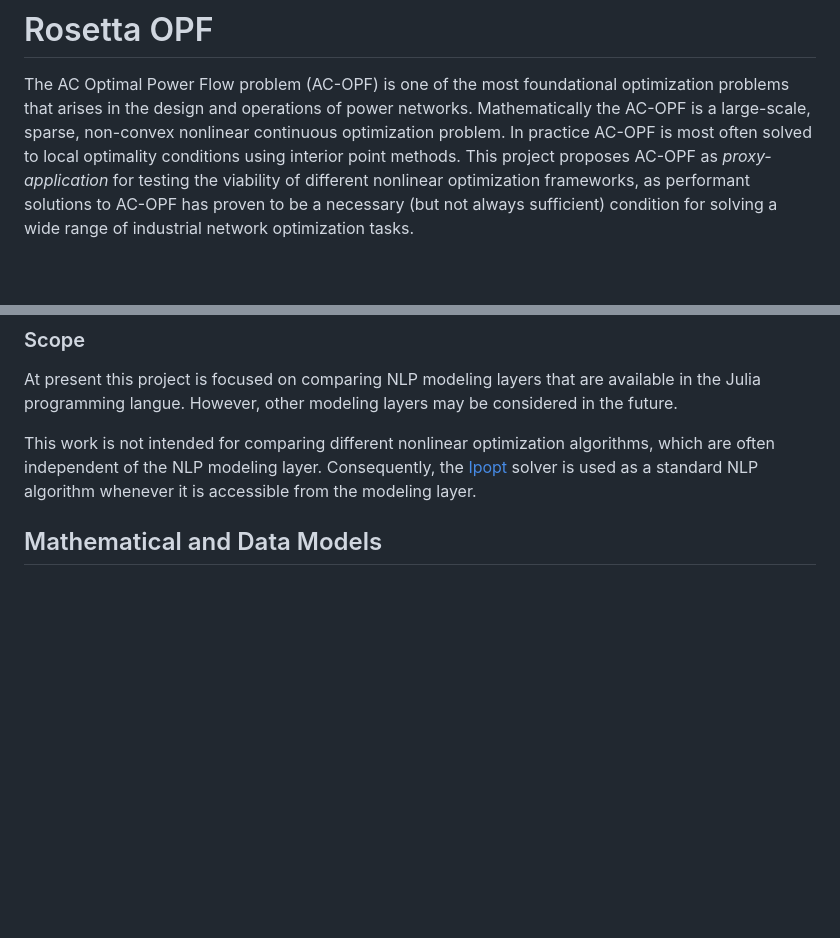
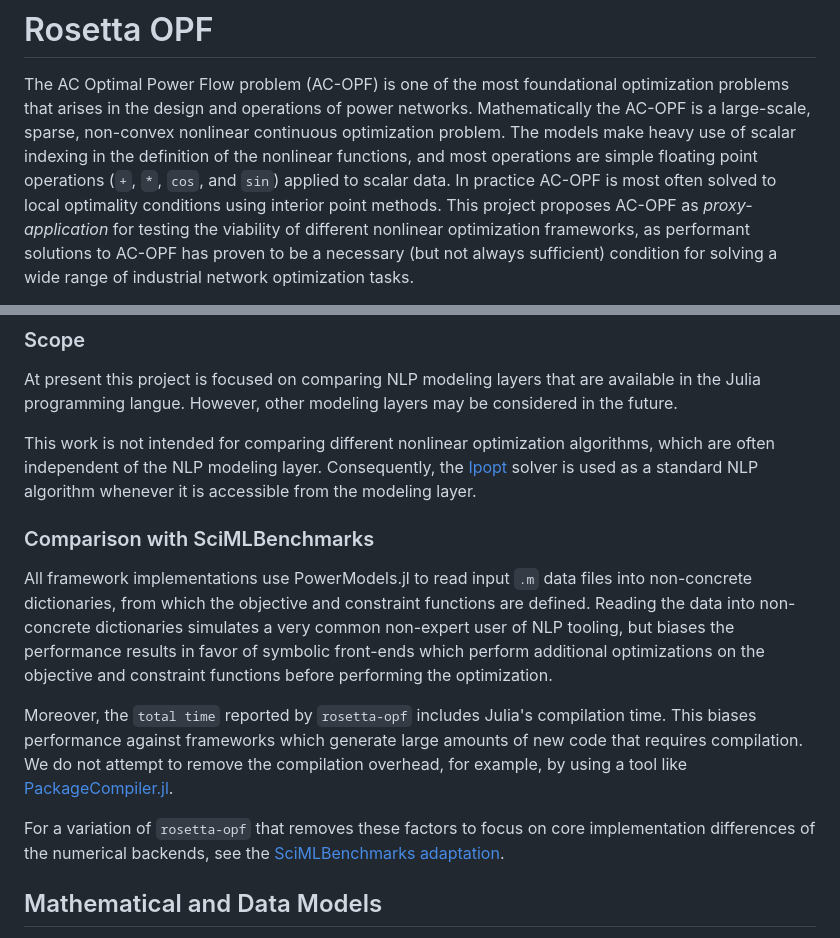
Before and after one commit to lanl-ansi/rosetta-opf, a Markdown page: README.md, 2 parts joined by grey strips. Drawn GitHub-style; blank space fills up the shorter version.

Commit message:
Add comparison to SciMLBenchmarks (#55)

```diff
--- a/README.md
+++ b/README.md
@@ -2,6 +2,7 @@
 
 The AC Optimal Power Flow problem (AC-OPF) is one of the most foundational optimization problems that arises in the design and operations of power networks.
 Mathematically the AC-OPF is a large-scale, sparse, non-convex nonlinear continuous optimization problem.
+The models make heavy use of scalar indexing in the definition of the nonlinear functions, and most operations are simple floating point operations (`+`, `*`, `cos`, and `sin`) applied to scalar data.
 In practice AC-OPF is most often solved to local optimality conditions using interior point methods.
 This project proposes AC-OPF as _proxy-application_ for testing the viability of different nonlinear optimization frameworks, as performant solutions to AC-OPF has proven to be a necessary (but not always sufficient) condition for solving a wide range of industrial network optimization tasks.
 
@@ -21,6 +22,17 @@ This project proposes AC-OPF as _proxy-application_ for testing the viability of
 At present this project is focused on comparing NLP modeling layers that are available in the Julia programming langue.  However, other modeling layers may be considered in the future.
 
 This work is not intended for comparing different nonlinear optimization algorithms, which are often independent of the NLP modeling layer. Consequently, the [Ipopt](https://github.com/jump-dev/Ipopt.jl) solver is used as a standard NLP algorithm whenever it is accessible from the modeling layer.
+
+### Comparison with SciMLBenchmarks
+
+All framework implementations use PowerModels.jl to read input `.m` data files into non-concrete dictionaries, from which the objective and constraint functions are defined.
+Reading the data into non-concrete dictionaries simulates a very common non-expert user of NLP tooling, but biases the performance results in favor of symbolic front-ends which perform additional optimizations on the objective and constraint functions before performing the optimization.
+
+Moreover, the `total time` reported by `rosetta-opf` includes Julia's compilation time.
+This biases performance against frameworks which generate large amounts of new code that requires compilation.
+We do not attempt to remove the compilation overhead, for example, by using a tool like [PackageCompiler.jl](https://github.com/JuliaLang/PackageCompiler.jl).
+
+For a variation of `rosetta-opf` that removes these factors to focus on core implementation differences of the numerical backends, see the [SciMLBenchmarks adaptation](https://docs.sciml.ai/SciMLBenchmarksOutput/stable/OptimizationFrameworks/optimal_powerflow/).
 
 ## Mathematical and Data Models
 This work adopts the mathematical model and data format that is used in the IEEE PES benchmark library for AC-OPF, [PGLib-OPF](https://github.com/power-grid-lib/pglib-opf). The Julia package [PowerModels](https://github.com/lanl-ansi/PowerModels.jl) is used for parsing the problem data files and making standard data transformations.
```
